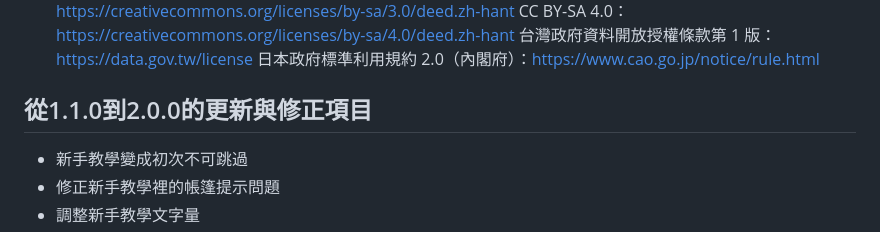
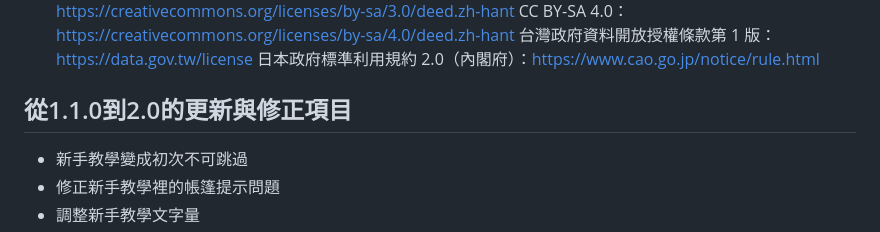
Before and after one commit to T5416767/Shelter-Planner, a Markdown page: README.md, the part around the change. Drawn GitHub-style.

```diff
--- a/README.md
+++ b/README.md
@@ -40,7 +40,7 @@ CC BY-SA 4.0：https://creativecommons.org/licenses/by-sa/4.0/deed.zh-hant
 台灣政府資料開放授權條款第 1 版：https://data.gov.tw/license
 日本政府標準利用規約 2.0（內閣府）：https://www.cao.go.jp/notice/rule.html
 
-## 從1.1.0到2.0.0的更新與修正項目
+## 從1.1.0到2.0的更新與修正項目
 - 新手教學變成初次不可跳過
 - 修正新手教學裡的帳篷提示問題
 - 調整新手教學文字量
```
